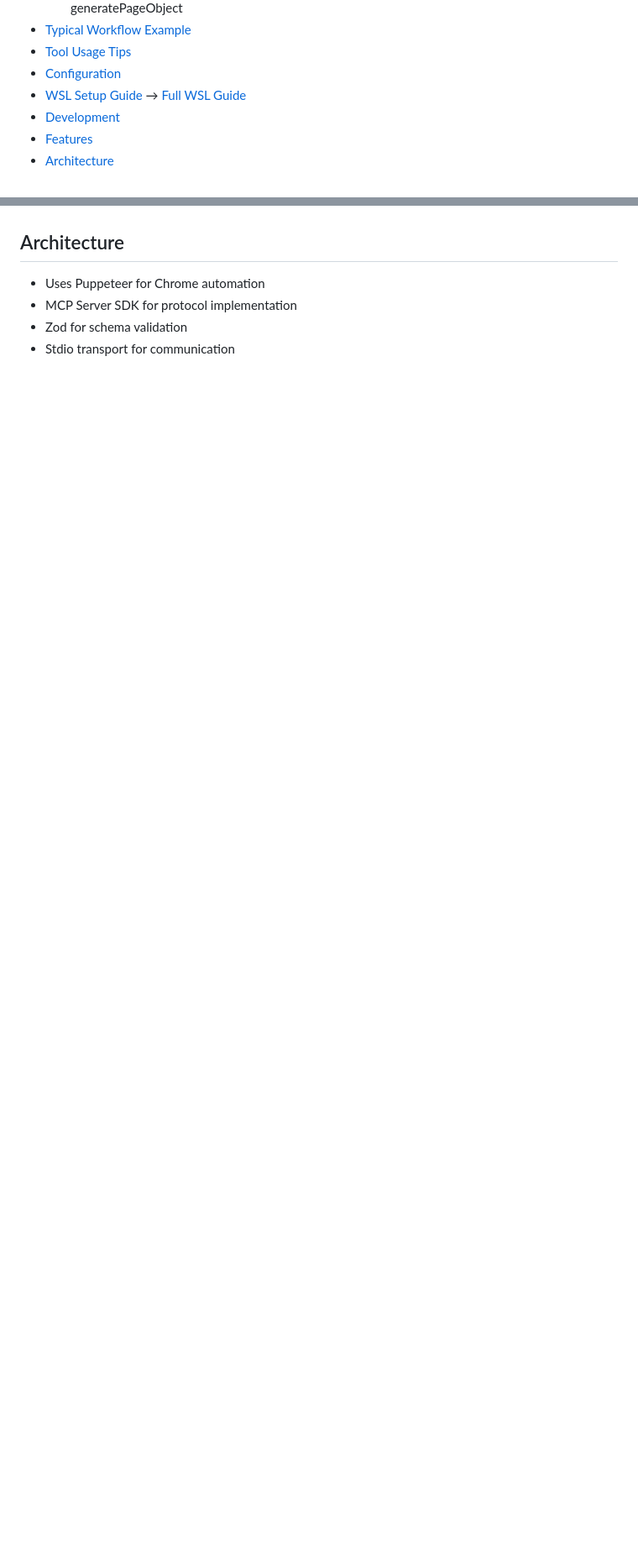
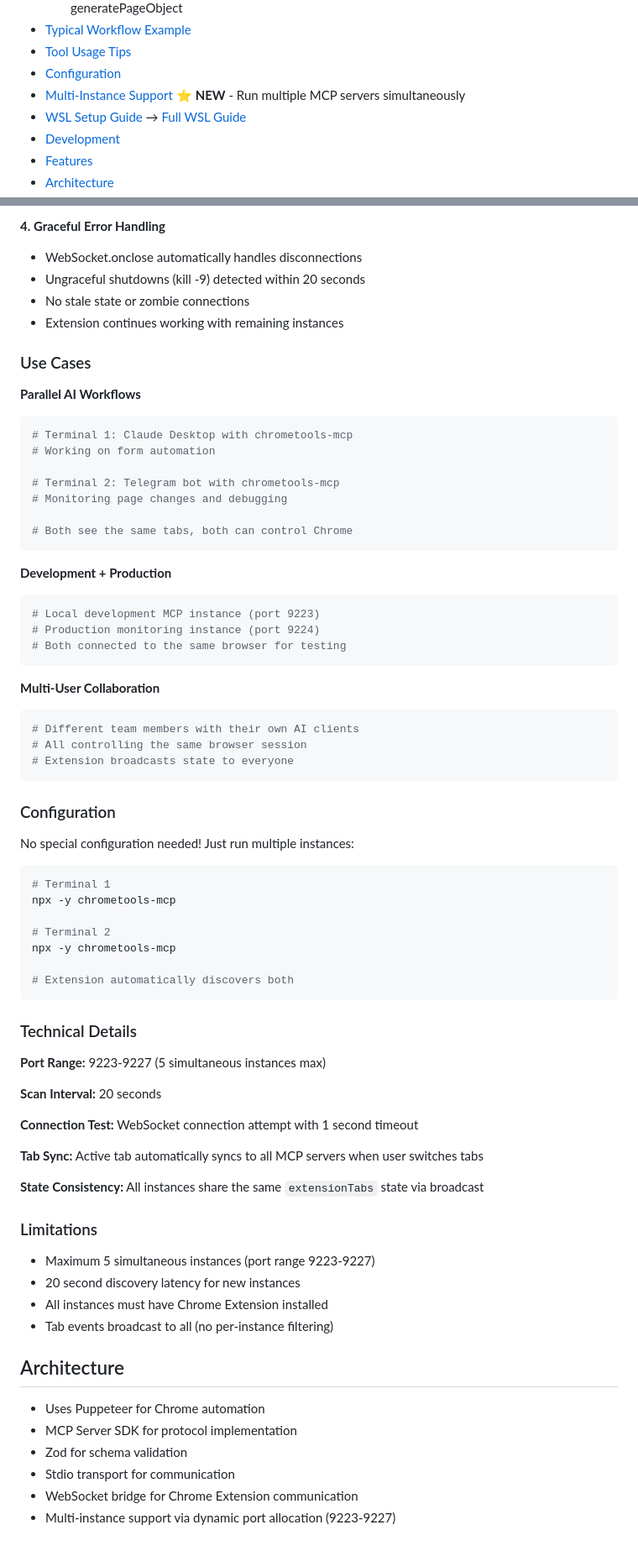
Before and after one commit to docentovich/chrometools-mcp, a Markdown page: README.md, 2 parts joined by grey strips. Shown at 84% size. Rendered like a GitHub page; blank space fills up the shorter version.

````diff
--- a/README.md
+++ b/README.md
@@ -19,6 +19,7 @@ MCP server for Chrome automation using Puppeteer with persistent browser session
 - [Typical Workflow Example](#typical-workflow-example)
 - [Tool Usage Tips](#tool-usage-tips)
 - [Configuration](#configuration)
+- [Multi-Instance Support](#multi-instance-support) ⭐ **NEW** - Run multiple MCP servers simultaneously
 - [WSL Setup Guide](#wsl-setup-guide) → [Full WSL Guide](WSL_SETUP.md)
 - [Development](#development)
 - [Features](#features)
@@ -1461,6 +1527,74 @@ npx @modelcontextprotocol/inspector node index.js
+**4. Graceful Error Handling**
+- WebSocket.onclose automatically handles disconnections
+- Ungraceful shutdowns (kill -9) detected within 20 seconds
+- No stale state or zombie connections
+- Extension continues working with remaining instances
+
+### Use Cases
+
+**Parallel AI Workflows**
+```bash
+# Terminal 1: Claude Desktop with chrometools-mcp
+# Working on form automation
+
+# Terminal 2: Telegram bot with chrometools-mcp
+# Monitoring page changes and debugging
+
+# Both see the same tabs, both can control Chrome
+```
+
+**Development + Production**
+```bash
+# Local development MCP instance (port 9223)
+# Production monitoring instance (port 9224)
+# Both connected to the same browser for testing
+```
+
+**Multi-User Collaboration**
+```bash
+# Different team members with their own AI clients
+# All controlling the same browser session
+# Extension broadcasts state to everyone
+```
+
+### Configuration
+
+No special configuration needed! Just run multiple instances:
+
+```bash
+# Terminal 1
+npx -y chrometools-mcp
+
+# Terminal 2
+npx -y chrometools-mcp
+
+# Extension automatically discovers both
+```
+
+### Technical Details
+
+**Port Range:** 9223-9227 (5 simultaneous instances max)
+
+**Scan Interval:** 20 seconds
+
+**Connection Test:** WebSocket connection attempt with 1 second timeout
+
+**Tab Sync:** Active tab automatically syncs to all MCP servers when user switches tabs
+
+**State Consistency:** All instances share the same `extensionTabs` state via broadcast
+
+### Limitations
+
+- Maximum 5 simultaneous instances (port range 9223-9227)
+- 20 second discovery latency for new instances
+- All instances must have Chrome Extension installed
+- Tab events broadcast to all (no per-instance filtering)
+
 ## Architecture
 
 - Uses Puppeteer for Chrome automation
 - MCP Server SDK for protocol implementation
 - Zod for schema validation
 - Stdio transport for communication
+- WebSocket bridge for Chrome Extension communication
+- Multi-instance support via dynamic port allocation (9223-9227)
````
Also changed, not shown: other parts of README.md (+65 -0 lines).
